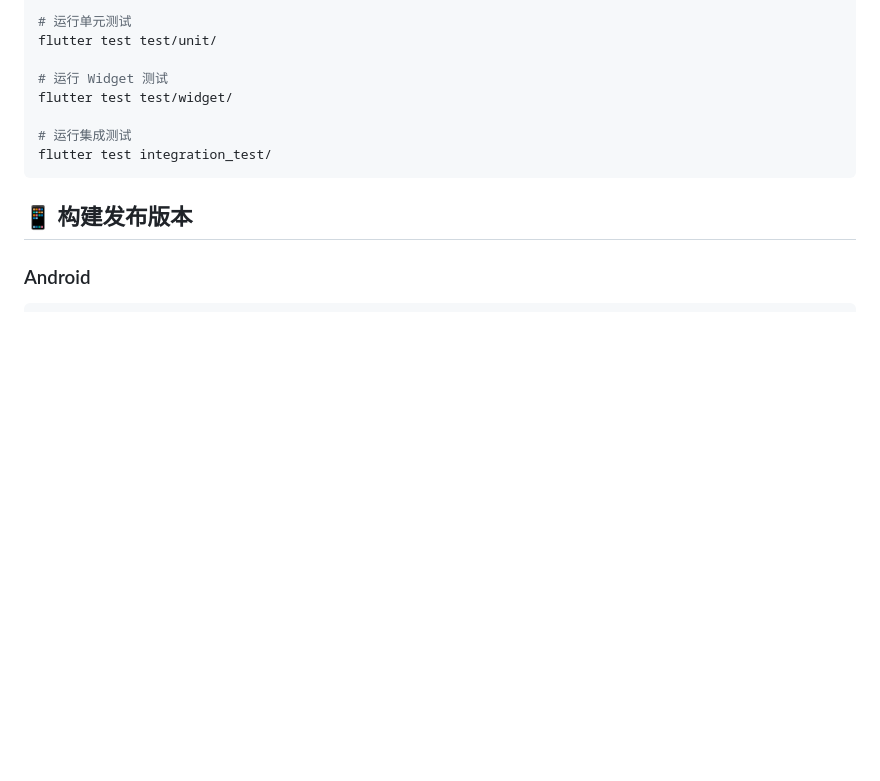
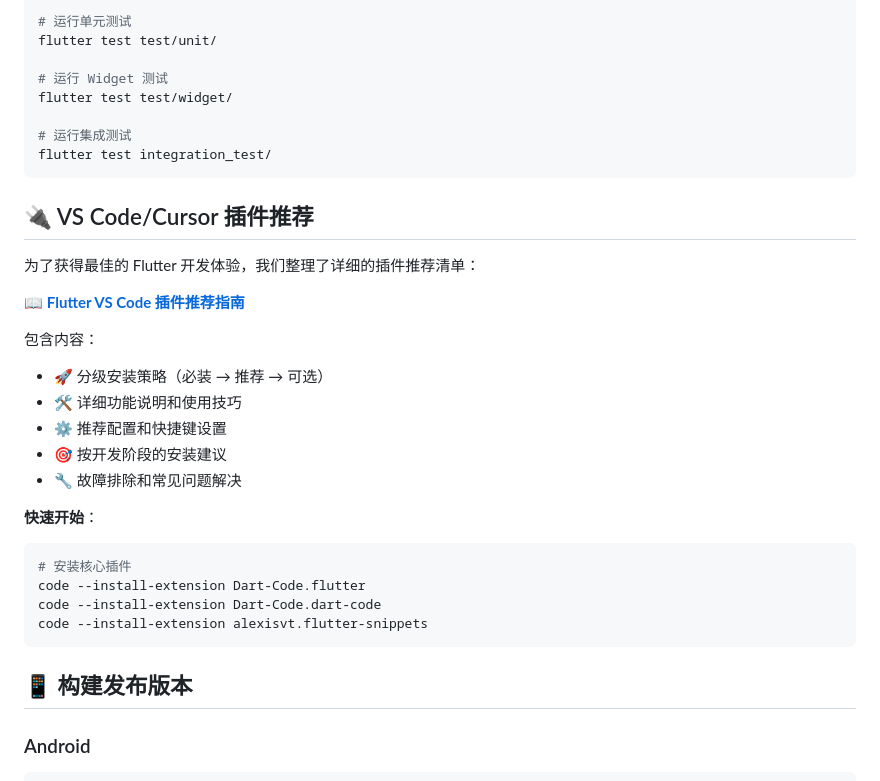
Before and after one commit to henrier/rico-user-app, a Markdown page: README.md, the part around the change. Drawn GitHub-style; blank space fills up the shorter version.

Commit message:
docs: 添加 Flutter VS Code 插件推荐文档
- 创建详细的插件推荐指南 (docs/flutter-vscode-plugins.md)
- 按重要性分级：必装、推荐、可选
- 包含安装命令、使用技巧、配置建议
- 提供按开发阶段的安装策略
- 在 README 中添加插件文档引用
- 方便开发者按需逐步安装插件

````diff
--- a/README.md
+++ b/README.md
@@ -270,6 +270,27 @@ flutter test test/widget/
 flutter test integration_test/
 ```
 
+## 🔌 VS Code/Cursor 插件推荐
+
+为了获得最佳的 Flutter 开发体验，我们整理了详细的插件推荐清单：
+
+📖 **[Flutter VS Code 插件推荐指南](docs/flutter-vscode-plugins.md)**
+
+包含内容：
+- 🚀 分级安装策略（必装 → 推荐 → 可选）
+- 🛠️ 详细功能说明和使用技巧
+- ⚙️ 推荐配置和快捷键设置
+- 🎯 按开发阶段的安装建议
+- 🔧 故障排除和常见问题解决
+
+**快速开始**：
+```bash
+# 安装核心插件
+code --install-extension Dart-Code.flutter
+code --install-extension Dart-Code.dart-code
+code --install-extension alexisvt.flutter-snippets
+```
+
 ## 📱 构建发布版本
 
 ### Android
````
Also changed, not shown: docs/flutter-vscode-plugins.md (added, +291 -0 lines).
